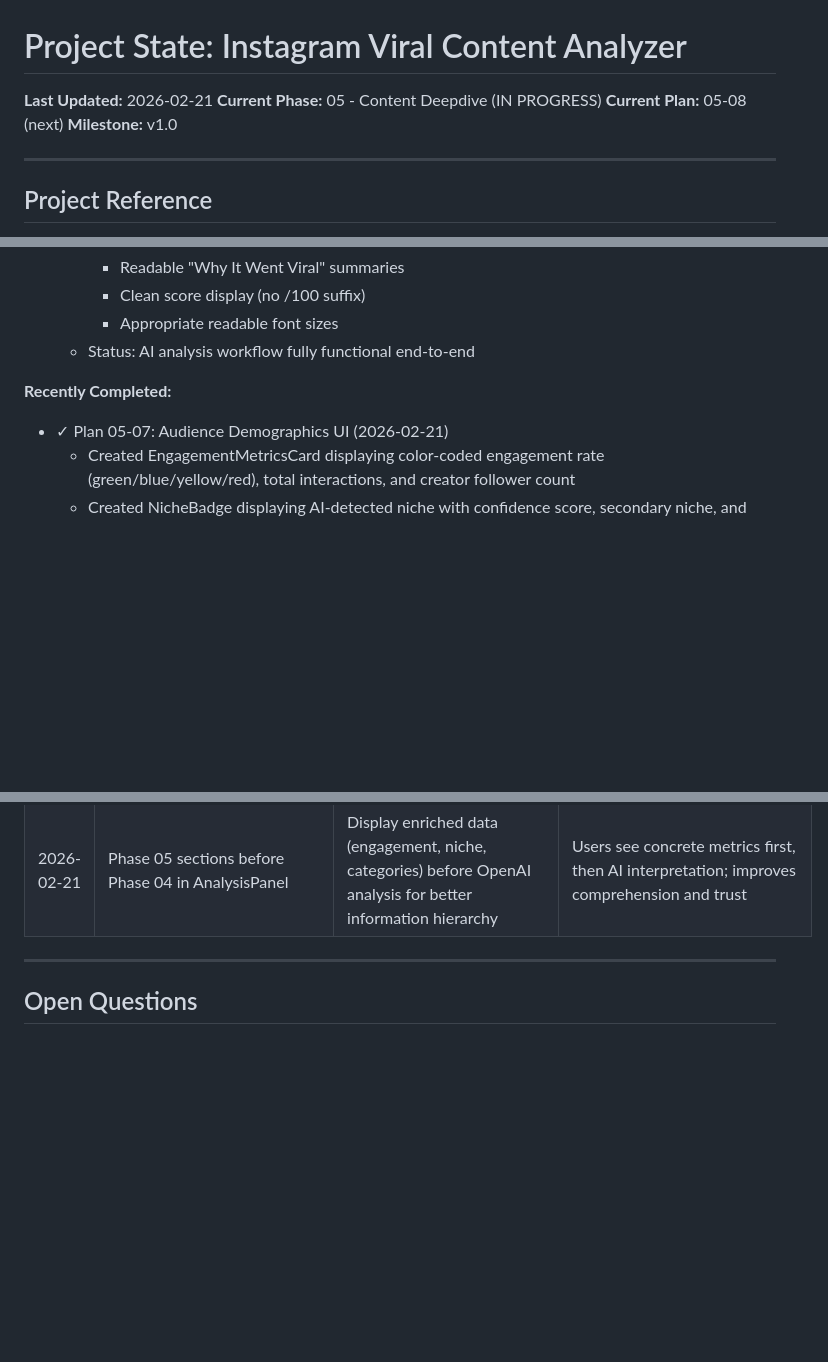
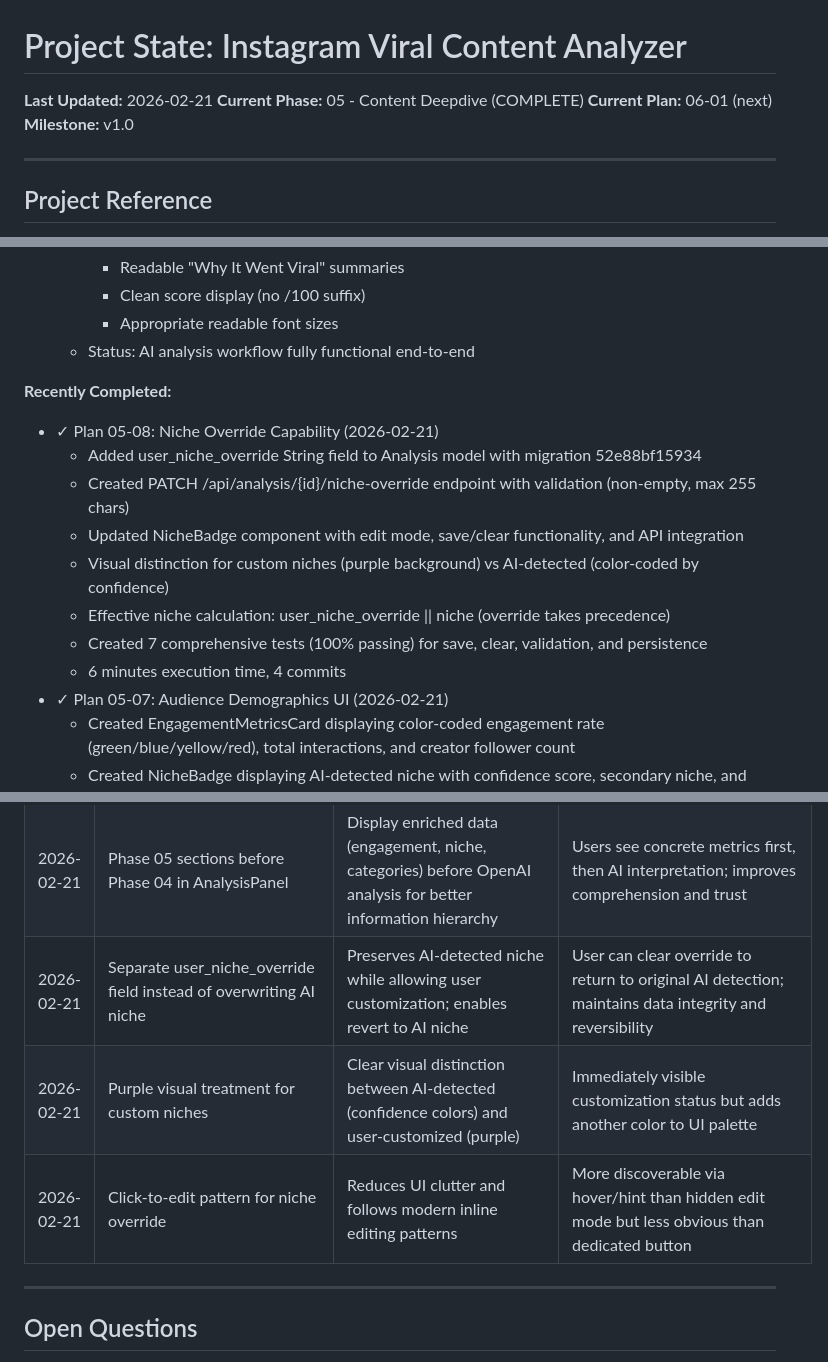
Before and after one commit to ShadSafa/SAASProject, a Markdown page: .planning/STATE.md, 3 parts joined by grey strips. Drawn GitHub-style; blank space fills up the shorter version.

```diff
--- a/.planning/STATE.md
+++ b/.planning/STATE.md
@@ -1,8 +1,8 @@
 # Project State: Instagram Viral Content Analyzer
 
 **Last Updated:** 2026-02-21
-**Current Phase:** 05 - Content Deepdive (IN PROGRESS)
-**Current Plan:** 05-08 (next)
+**Current Phase:** 05 - Content Deepdive (COMPLETE)
+**Current Plan:** 06-01 (next)
 **Milestone:** v1.0
 
 ---
@@ -120,6 +121,14 @@ Progress: [#######---] 88% — Phase 5 IN PROGRESS
   - Status: AI analysis workflow fully functional end-to-end
 
 **Recently Completed:**
+- ✓ Plan 05-08: Niche Override Capability (2026-02-21)
+  - Added user_niche_override String field to Analysis model with migration 52e88bf15934
+  - Created PATCH /api/analysis/{id}/niche-override endpoint with validation (non-empty, max 255 chars)
+  - Updated NicheBadge component with edit mode, save/clear functionality, and API integration
+  - Visual distinction for custom niches (purple background) vs AI-detected (color-coded by confidence)
+  - Effective niche calculation: user_niche_override || niche (override takes precedence)
+  - Created 7 comprehensive tests (100% passing) for save, clear, validation, and persistence
+  - 6 minutes execution time, 4 commits
 - ✓ Plan 05-07: Audience Demographics UI (2026-02-21)
   - Created EngagementMetricsCard displaying color-coded engagement rate (green/blue/yellow/red), total interactions, and creator follower count
   - Created NicheBadge displaying AI-detected niche with confidence score, secondary niche, and reasoning
@@ -271,6 +280,9 @@ Progress: [#######---] 88% — Phase 5 IN PROGRESS
 | 2026-02-21 | Graceful error handling for niche detection | Niche detection failures set Analysis.niche to "Other" fallback instead of crashing | Maintains analysis usability even if OpenAI niche detection API fails; prevents batch failure from single detection error |
 | 2026-02-21 | Dual storage of niche data (niche field + audience_interests JSON) | Primary niche in Analysis.niche field for simple queries; full metadata in audience_interests JSON | Enables both simple database queries and rich frontend display with confidence/reasoning/keywords |
 | 2026-02-21 | Phase 05 sections before Phase 04 in AnalysisPanel | Display enriched data (engagement, niche, categories) before OpenAI analysis for better information hierarchy | Users see concrete metrics first, then AI interpretation; improves comprehension and trust |
+| 2026-02-21 | Separate user_niche_override field instead of overwriting AI niche | Preserves AI-detected niche while allowing user customization; enables revert to AI niche | User can clear override to return to original AI detection; maintains data integrity and reversibility |
+| 2026-02-21 | Purple visual treatment for custom niches | Clear visual distinction between AI-detected (confidence colors) and user-customized (purple) | Immediately visible customization status but adds another color to UI palette |
+| 2026-02-21 | Click-to-edit pattern for niche override | Reduces UI clutter and follows modern inline editing patterns | More discoverable via hover/hint than hidden edit mode but less obvious than dedicated button |
 
 ---
 
```
Also changed, not shown: other parts of .planning/STATE.md (+28 -20 lines), 1 other file.
